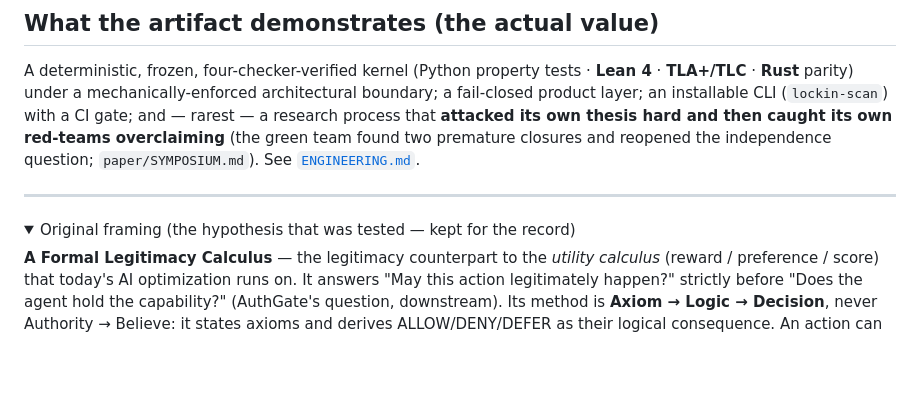
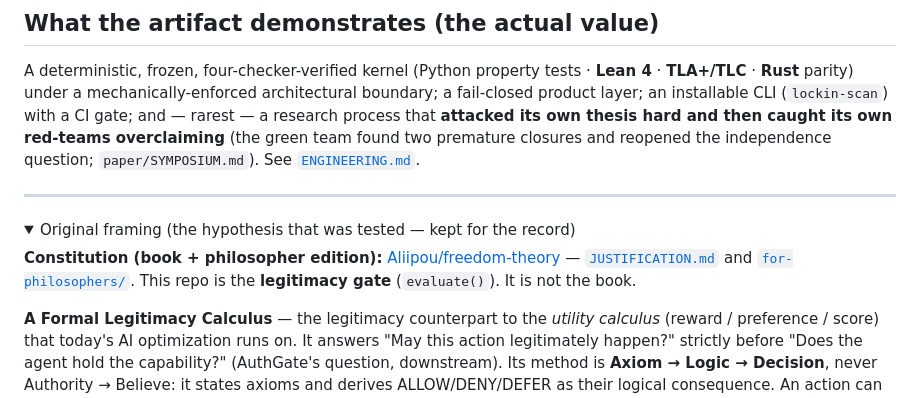
Before and after one commit to Aliipou/freedom-decision-kernel, a Markdown page: README.md, the part around the change. Rendered like a GitHub page; folded sections open; blank space fills up the shorter version.

Commit message:
docs: point README at freedom-theory philosopher edition
The public master README should send philosophers to the book, not only to the gate.

Co-authored-by: Cursor <cursoragent@cursor.com>

```diff
--- a/README.md
+++ b/README.md
@@ -53,6 +53,12 @@ that **attacked its own thesis hard and then caught its own red-teams overclaimi
 
 <details>
 <summary>Original framing (the hypothesis that was tested — kept for the record)</summary>
+
+**Constitution (book + philosopher edition):**
+[Aliipou/freedom-theory](https://github.com/Aliipou/freedom-theory) —
+[`JUSTIFICATION.md`](https://github.com/Aliipou/freedom-theory/blob/main/JUSTIFICATION.md)
+and [`for-philosophers/`](https://github.com/Aliipou/freedom-theory/tree/main/for-philosophers).
+This repo is the **legitimacy gate** (`evaluate()`). It is not the book.
 
 **A Formal Legitimacy Calculus** — the legitimacy counterpart to the *utility
 calculus* (reward / preference / score) that today's AI optimization runs on.
```
